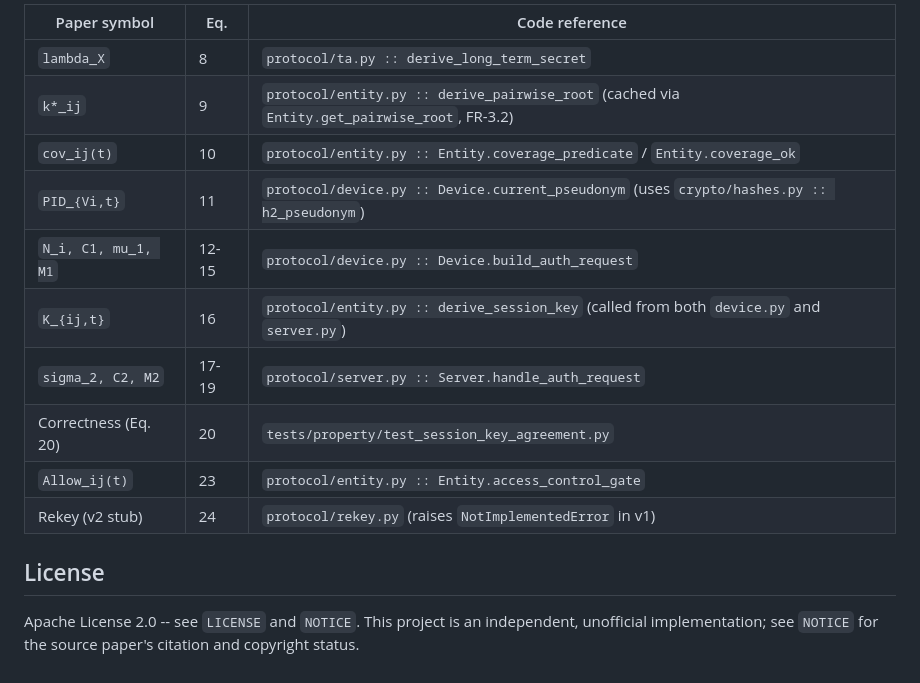
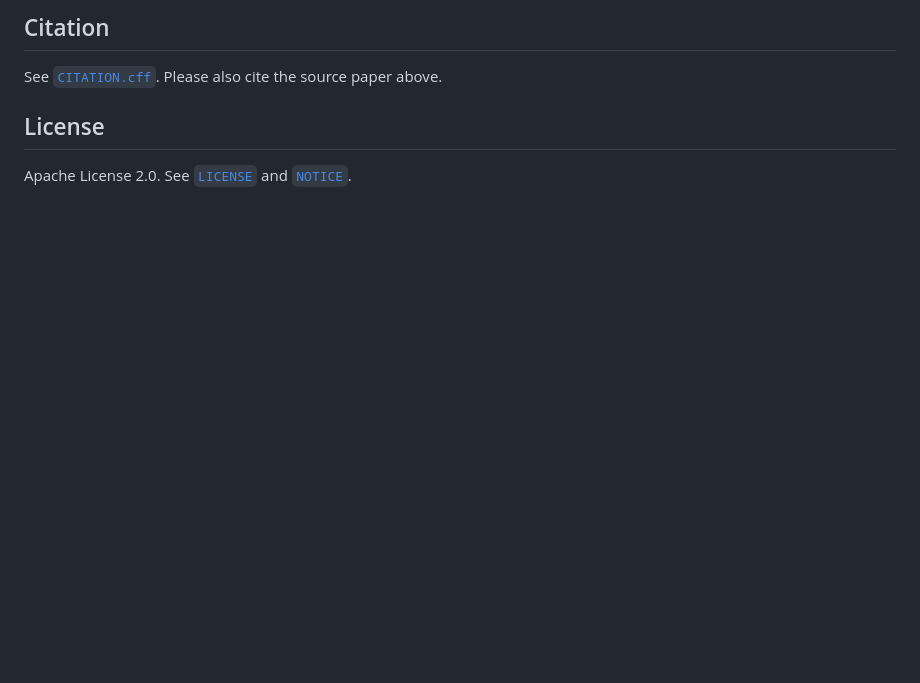
Before and after one commit to jaykerkar0405/hybrid-ecc-iot-auth, a Markdown page: README.md, the part around one of its changes. Drawn GitHub-style; blank space fills up the shorter version.

```diff
--- a/README.md
+++ b/README.md
@@ -218,19 +161,8 @@ against, which matches the scope of the paper's own unlinkability sketch
 
-| Paper symbol | Eq. | Code reference |
-|---|---|---|
-| `lambda_X` | 8 | `protocol/ta.py :: derive_long_term_secret` |
-| `k*_ij` | 9 | `protocol/entity.py :: derive_pairwise_root` (cached via `Entity.get_pairwise_root`, FR-3.2) |
-| `cov_ij(t)` | 10 | `protocol/entity.py :: Entity.coverage_predicate` / `Entity.coverage_ok` |
-| `PID_{Vi,t}` | 11 | `protocol/device.py :: Device.current_pseudonym` (uses `crypto/hashes.py :: h2_pseudonym`) |
-| `N_i, C1, mu_1, M1` | 12-15 | `protocol/device.py :: Device.build_auth_request` |
-| `K_{ij,t}` | 16 | `protocol/entity.py :: derive_session_key` (called from both `device.py` and `server.py`) |
-| `sigma_2, C2, M2` | 17-19 | `protocol/server.py :: Server.handle_auth_request` |
-| Correctness (Eq. 20) | 20 | `tests/property/test_session_key_agreement.py` |
-| `Allow_ij(t)` | 23 | `protocol/entity.py :: Entity.access_control_gate` |
-| Rekey (v2 stub) | 24 | `protocol/rekey.py` (raises `NotImplementedError` in v1) |
+## Citation
+
+See [`CITATION.cff`](CITATION.cff). Please also cite the source paper above.
 
 ## License
 
-Apache License 2.0 -- see `LICENSE` and `NOTICE`. This project is an
-independent, unofficial implementation; see `NOTICE` for the source
-paper's citation and copyright status.
+Apache License 2.0. See [`LICENSE`](LICENSE) and [`NOTICE`](NOTICE).
```
Also changed, not shown: other parts of README.md (+110 -167 lines), docs/README.md (added, +12 -0 lines), docs/design.md (added, +130 -0 lines).
